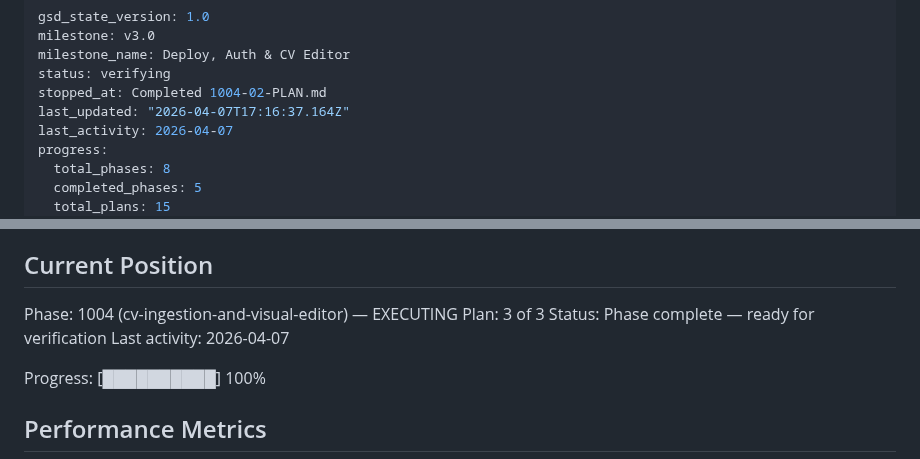
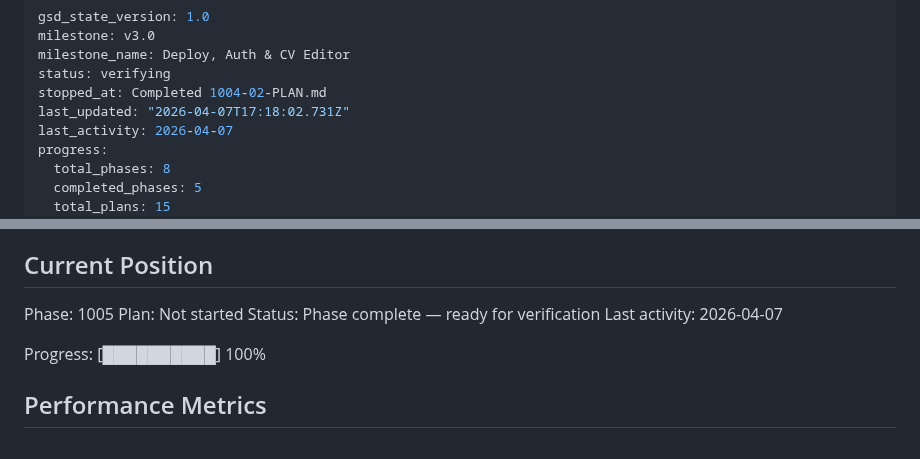
Before and after one commit to naheedroomy/cv-maker, a Markdown page: .planning/STATE.md, 2 parts joined by grey strips. Rendered like a GitHub page.

Commit message:
docs(phase-1004): complete phase — CV ingestion & visual editor
Phase 1004 complete:
- 3/3 plans executed (parser + CRUD API, visual editor, pipeline integration)
- 6/6 requirements (CVED-01–06) satisfied
- 111 tests pass
- Two-pass Gemini PDF parser, visual sectioned editor, DB-first CV loading

Co-Authored-By: Claude Opus 4.6 <noreply@anthropic.com>

```diff
--- a/.planning/STATE.md
+++ b/.planning/STATE.md
@@ -4,7 +4,7 @@ milestone: v3.0
 milestone_name: Deploy, Auth & CV Editor
 status: verifying
 stopped_at: Completed 1004-02-PLAN.md
-last_updated: "2026-04-07T17:16:37.164Z"
+last_updated: "2026-04-07T17:18:02.731Z"
 last_activity: 2026-04-07
 progress:
   total_phases: 8
@@ -25,8 +25,8 @@ See: .planning/PROJECT.md (updated 2026-04-05)
 
 ## Current Position
 
-Phase: 1004 (cv-ingestion-and-visual-editor) — EXECUTING
-Plan: 3 of 3
+Phase: 1005
+Plan: Not started
 Status: Phase complete — ready for verification
 Last activity: 2026-04-07
 
```
Also changed, not shown: .planning/ROADMAP.md (+1 -1 lines).
